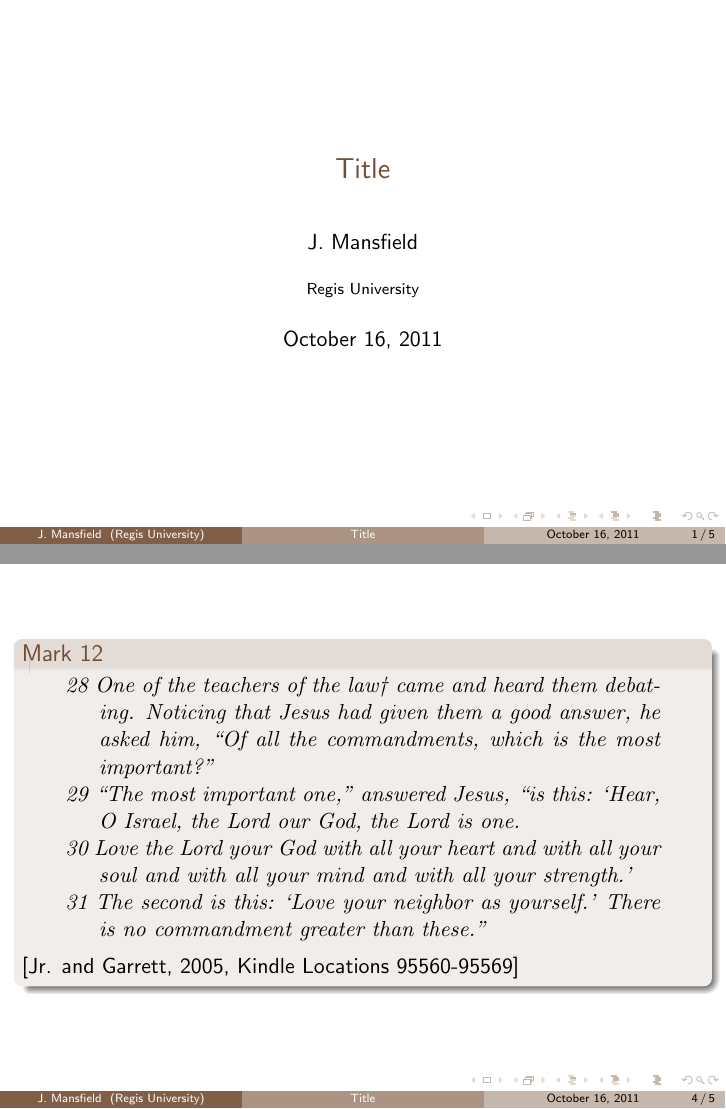
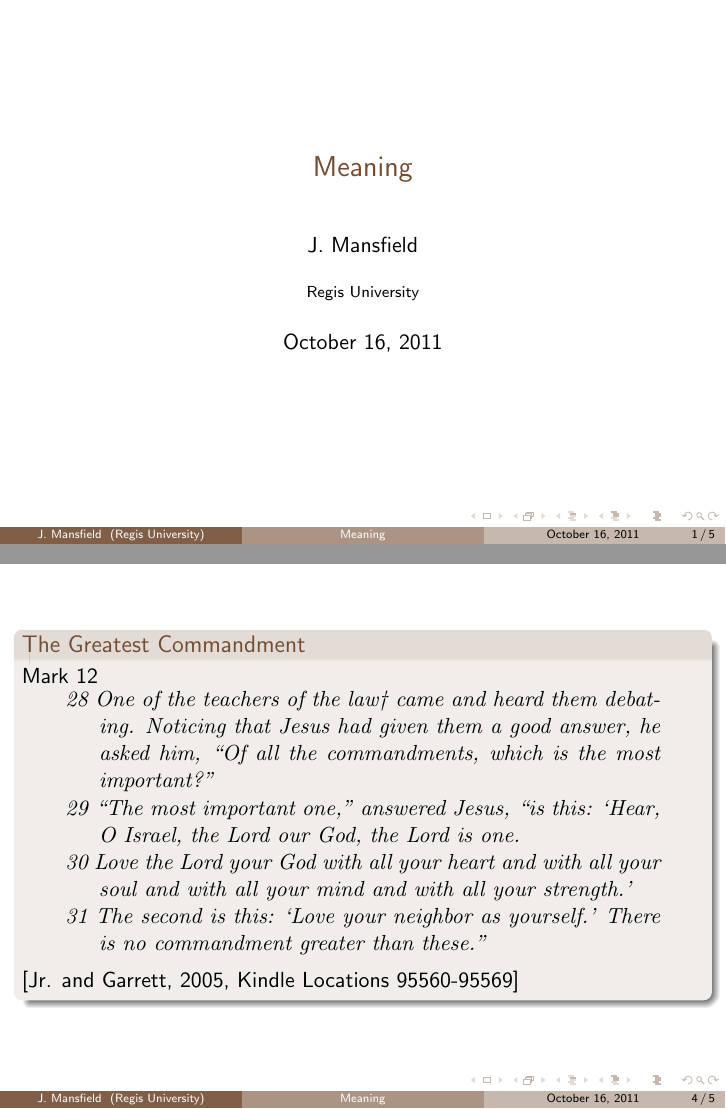
Before and after one commit to trentonknight/BEAMER, LaTeX slides (RC471-WK7-Beamer.tex): pages 1 and 4 of 5, joined at a grey line. Compiled offline with pdfLaTeX.

Commit message:
modified:   RC471-WK7-Beamer.tex

```diff
--- a/RC471-WK7-Beamer.tex
+++ b/RC471-WK7-Beamer.tex
@@ -1,11 +1,10 @@
 \documentclass{beamer}
-
 \usepackage{url}
 \usetheme{Boadilla}
 \setbeamertemplate{items}[ball]
 \setbeamertemplate{blocks}[rounded][shadow=true]
 \usecolortheme[RGB={115,77,50}]{structure}
-\title{Title}
+\title{Meaning}
 \author{J. Mansfield}
     \institute{Regis~University}
 
@@ -30,7 +29,8 @@
 
 
 \begin{frame}
-\begin{block}{Mark 12}
+\begin{block}{The Greatest Commandment}
+Mark 12
 \begin{verse}
 28 One of the teachers of the law† came and heard them debating. Noticing that Jesus had given them a good answer, he asked him, “Of all the commandments, which is the most important?” \\
 29 “The most important one,” answered Jesus, “is this: ‘Hear, O Israel, the Lord our God, the Lord is one.\\
```
Also changed, not shown: cite.bib (+1 -0 lines), RC471-WK7-Beamer.bbl, RC471-WK7-Beamer.pdf, 4 other files.
